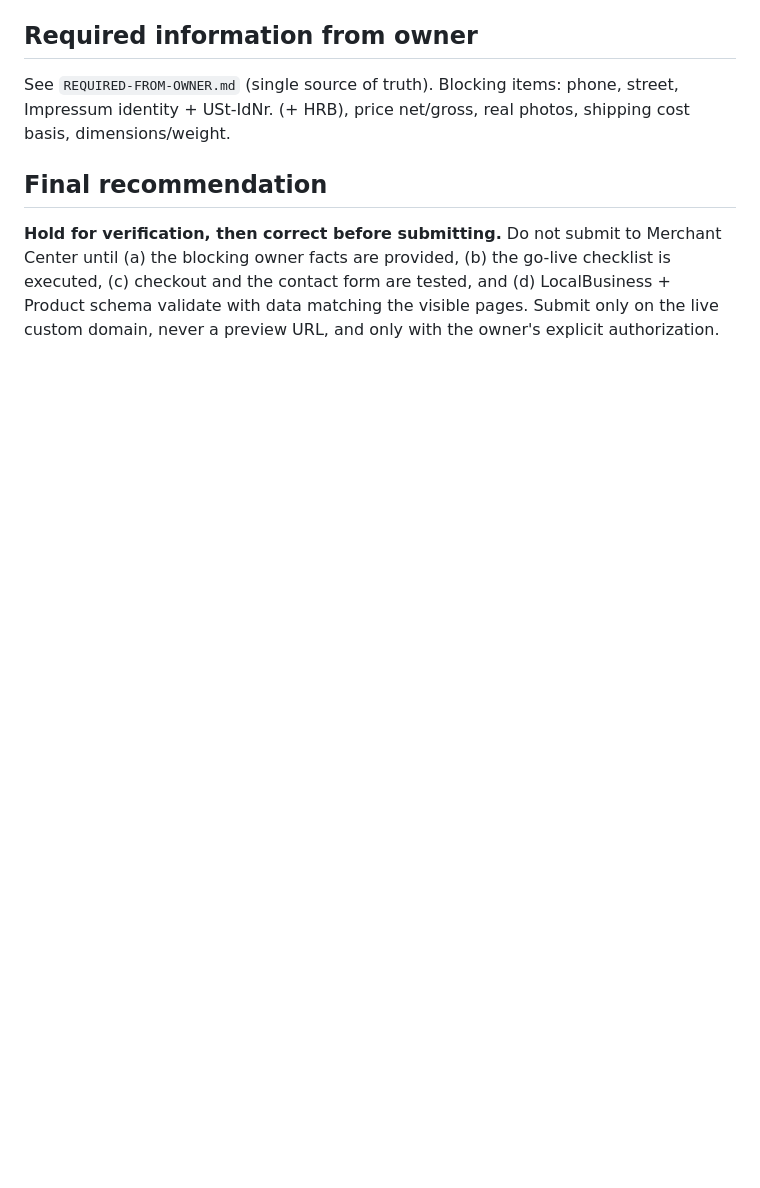
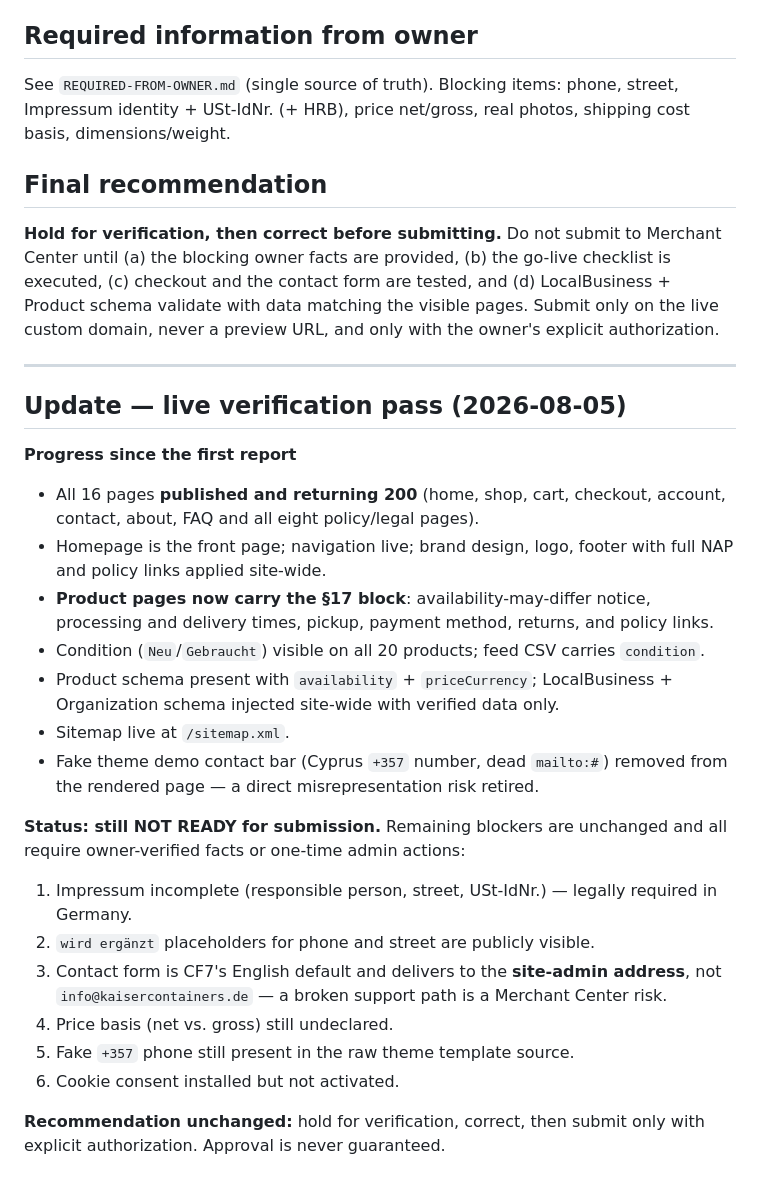
Before and after one commit to hillkandil-oss/me, a Markdown page: docs/merchant-center-readiness.md, the part around the change. GitHub-like rendering; blank space fills up the shorter version.

```diff
--- a/docs/merchant-center-readiness.md
+++ b/docs/merchant-center-readiness.md
@@ -58,3 +58,35 @@ identity + USt-IdNr. (+ HRB), price net/gross, real photos, shipping cost basis,
 the contact form are tested, and (d) LocalBusiness + Product schema validate with data matching the
 visible pages. Submit only on the live custom domain, never a preview URL, and only with the
 owner's explicit authorization.
+
+
+---
+
+## Update — live verification pass (2026-08-05)
+
+**Progress since the first report**
+- All 16 pages **published and returning 200** (home, shop, cart, checkout, account, contact,
+  about, FAQ and all eight policy/legal pages).
+- Homepage is the front page; navigation live; brand design, logo, footer with full NAP and
+  policy links applied site-wide.
+- **Product pages now carry the §17 block**: availability-may-differ notice, processing and
+  delivery times, pickup, payment method, returns, and policy links.
+- Condition (`Neu`/`Gebraucht`) visible on all 20 products; feed CSV carries `condition`.
+- Product schema present with `availability` + `priceCurrency`; LocalBusiness + Organization
+  schema injected site-wide with verified data only.
+- Sitemap live at `/sitemap.xml`.
+- Fake theme demo contact bar (Cyprus `+357` number, dead `mailto:#`) removed from the
+  rendered page — a direct misrepresentation risk retired.
+
+**Status: still NOT READY for submission.** Remaining blockers are unchanged and all require
+owner-verified facts or one-time admin actions:
+1. Impressum incomplete (responsible person, street, USt-IdNr.) — legally required in Germany.
+2. `wird ergänzt` placeholders for phone and street are publicly visible.
+3. Contact form is CF7's English default and delivers to the **site-admin address**, not
+   `info@kaisercontainers.de` — a broken support path is a Merchant Center risk.
+4. Price basis (net vs. gross) still undeclared.
+5. Fake `+357` phone still present in the raw theme template source.
+6. Cookie consent installed but not activated.
+
+**Recommendation unchanged:** hold for verification, correct, then submit only with explicit
+authorization. Approval is never guaranteed.
```
Also changed, not shown: docs/qa-test-report.md (added, +57 -0 lines).
